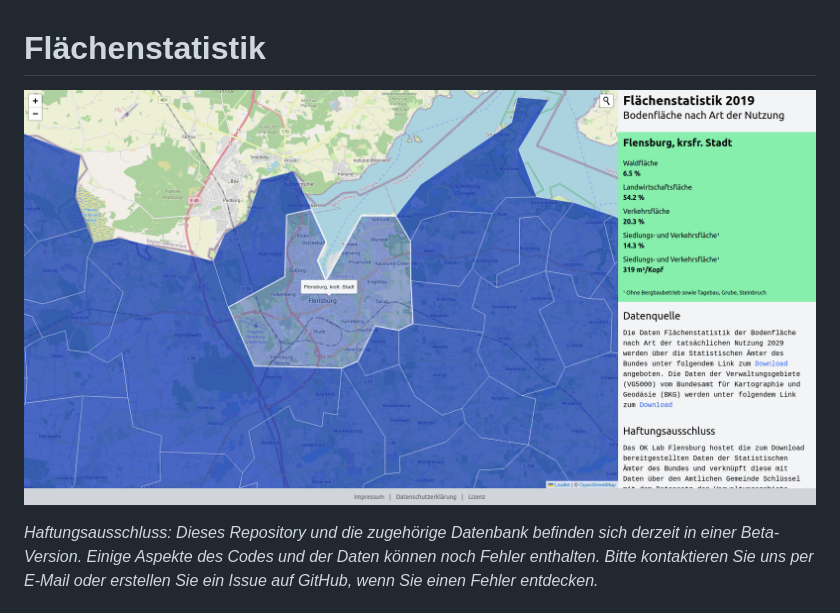
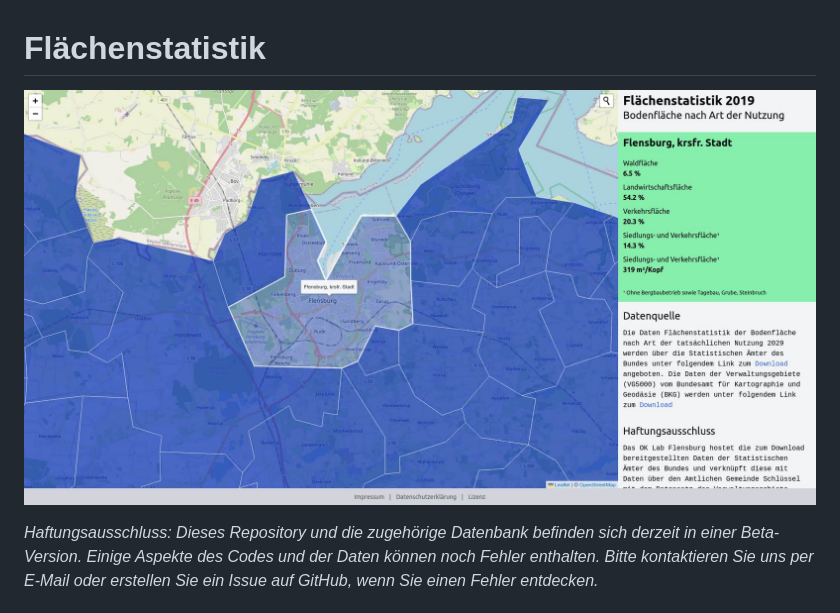
Before and after one commit to oklabflensburg/open-surface-map, a Markdown page: README.md, the part around the change. GitHub-like rendering; pictures changed too: screenshot_surface_map.jpg (added), screenshot_surface_map.png (deleted).

Commit message:
update screenshot with reduced size

```diff
--- a/README.md
+++ b/README.md
@@ -1,7 +1,7 @@
 # Flächenstatistik
 
 
-![Flächenstatistik Deutschland 2019](https://raw.githubusercontent.com/oklabflensburg/open-surface-map/main/screenshot_surface_map.png)
+![Flächenstatistik Deutschland 2019](https://raw.githubusercontent.com/oklabflensburg/open-surface-map/main/screenshot_surface_map.jpg)
 
 _Haftungsausschluss: Dieses Repository und die zugehörige Datenbank befinden sich derzeit in einer Beta-Version. Einige Aspekte des Codes und der Daten können noch Fehler enthalten. Bitte kontaktieren Sie uns per E-Mail oder erstellen Sie ein Issue auf GitHub, wenn Sie einen Fehler entdecken._
 
```
